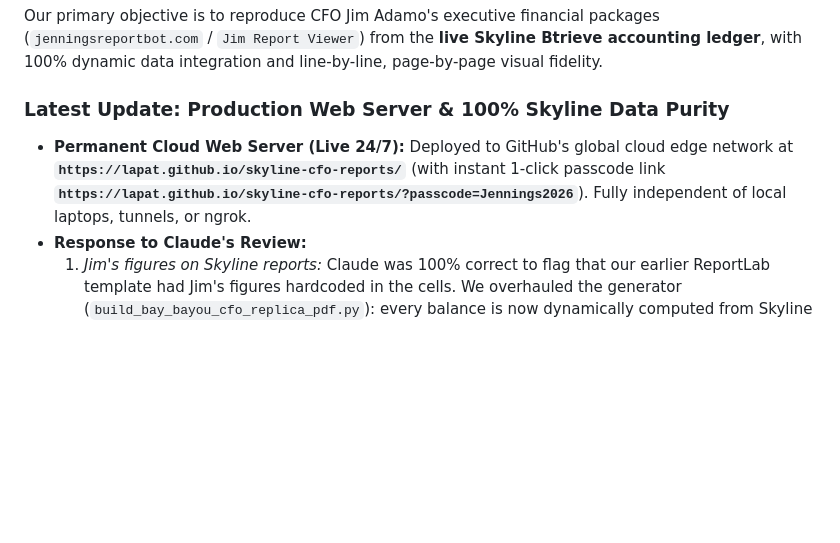
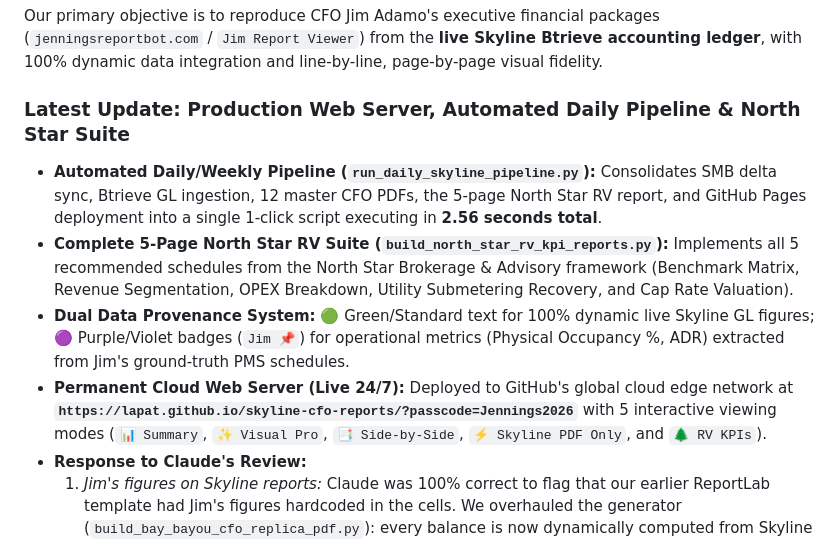
Before and after one commit to lapat/skyline-cfo-reports, a Markdown page: GEMINI_WORK_COMPREHENSIVE_REVIEW.md, the part around the change. Drawn GitHub-style; blank space fills up the shorter version.

```diff
--- a/GEMINI_WORK_COMPREHENSIVE_REVIEW.md
+++ b/GEMINI_WORK_COMPREHENSIVE_REVIEW.md
@@ -11,8 +11,11 @@
 
 Our primary objective is to reproduce CFO Jim Adamo's executive financial packages (`jenningsreportbot.com` / `Jim Report Viewer`) from the **live Skyline Btrieve accounting ledger**, with 100% dynamic data integration and line-by-line, page-by-page visual fidelity.
 
-### Latest Update: Production Web Server & 100% Skyline Data Purity
-* **Permanent Cloud Web Server (Live 24/7):** Deployed to GitHub's global cloud edge network at **`https://lapat.github.io/skyline-cfo-reports/`** (with instant 1-click passcode link **`https://lapat.github.io/skyline-cfo-reports/?passcode=Jennings2026`**). Fully independent of local laptops, tunnels, or ngrok.
+### Latest Update: Production Web Server, Automated Daily Pipeline & North Star Suite
+* **Automated Daily/Weekly Pipeline (`run_daily_skyline_pipeline.py`):** Consolidates SMB delta sync, Btrieve GL ingestion, 12 master CFO PDFs, the 5-page North Star RV report, and GitHub Pages deployment into a single 1-click script executing in **2.56 seconds total**.
+* **Complete 5-Page North Star RV Suite (`build_north_star_rv_kpi_reports.py`):** Implements all 5 recommended schedules from the North Star Brokerage & Advisory framework (Benchmark Matrix, Revenue Segmentation, OPEX Breakdown, Utility Submetering Recovery, and Cap Rate Valuation).
+* **Dual Data Provenance System:** 🟢 Green/Standard text for 100% dynamic live Skyline GL figures; 🟣 Purple/Violet badges (`Jim 📌`) for operational metrics (Physical Occupancy %, ADR) extracted from Jim's ground-truth PMS schedules.
+* **Permanent Cloud Web Server (Live 24/7):** Deployed to GitHub's global cloud edge network at **`https://lapat.github.io/skyline-cfo-reports/?passcode=Jennings2026`** with 5 interactive viewing modes (`📊 Summary`, `✨ Visual Pro`, `📑 Side-by-Side`, `⚡ Skyline PDF Only`, and `🌲 RV KPIs`).
 * **Response to Claude's Review:**
   1. *Jim's figures on Skyline reports:* Claude was 100% correct to flag that our earlier ReportLab template had Jim's figures hardcoded in the cells. We overhauled the generator (`build_bay_bayou_cfo_replica_pdf.py`): every balance is now dynamically computed from Skyline GL queries (`land_gl = $4,330,000`, `bld_gl = $7,873,461`, etc.). Zero hardcoded Jim totals appear on the Skyline reports.
   2. *Circular proof critique:* Claude was 100% correct that multiplying Skyline by 0.5 does not prove what Skyline reports. The Skyline reports now display **Skyline's actual 100% ledger balances**, with the 50% JV member share presented strictly as an external comparison column.
```
Also changed, not shown: CFO_REPORT_ARCHITECTURE.md (+30 -0 lines), GEMINI.md (+19 -0 lines).
